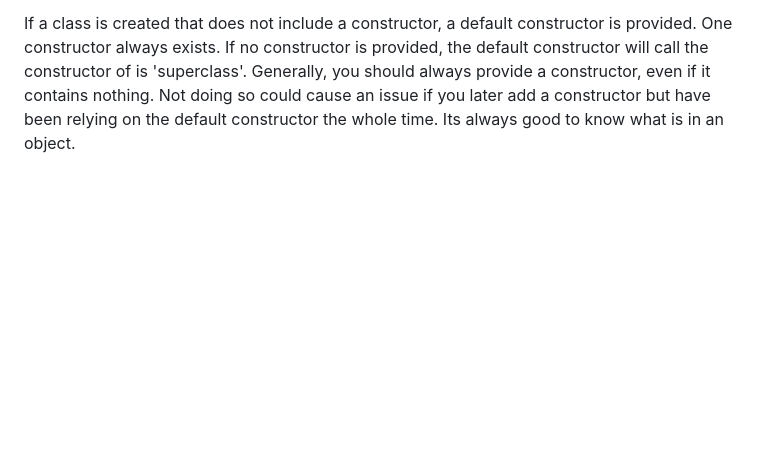
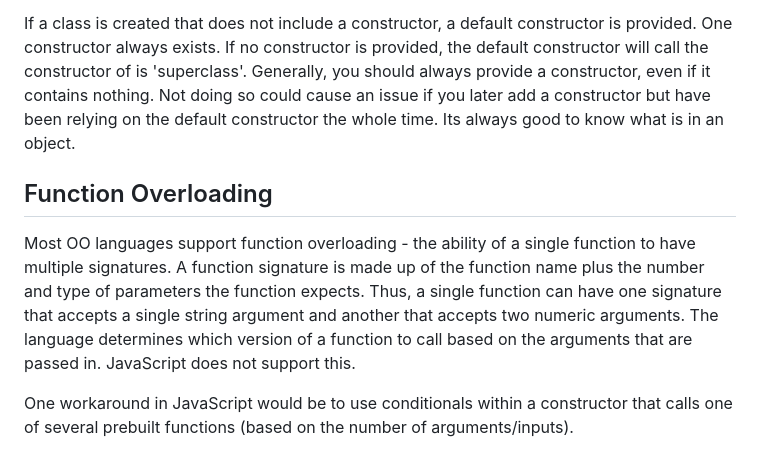
Before and after one commit to mhjarvis/full-stack-developer-notes, a Markdown page: Computer Science/Object_Oriented_Design.md, the part around the change. GitHub-like rendering; blank space fills up the shorter version.

Commit message:
add function overloading

````diff
--- a/Computer Science/Object_Oriented_Design.md
+++ b/Computer Science/Object_Oriented_Design.md
@@ -53,3 +53,9 @@
 A constructor is a function used to create an object. The constructor is called when the ```new``` word is used during object creation. Constructors are considered entry points in a class, and are good places to perform initializations and start-up tasks.
 
 If a class is created that does not include a constructor, a default constructor is provided. One constructor always exists. If no constructor is provided, the default constructor will call the constructor of is 'superclass'. Generally, you should always provide a constructor, even if it contains nothing. Not doing so could cause an issue if you later add a constructor but have been relying on the default constructor the whole time. Its always good to know what is in an object.
+
+## Function Overloading
+
+Most OO languages support function overloading - the ability of a single function to have multiple signatures. A function signature is made up of the function name plus the number and type of parameters the function expects. Thus, a single function can have one signature that accepts a single string argument and another that accepts two numeric arguments. The language determines which version of a function to call based on the arguments that are passed in. JavaScript does not support this.
+
+One workaround in JavaScript would be to use conditionals within a constructor that calls one of several prebuilt functions (based on the number of arguments/inputs).
````
